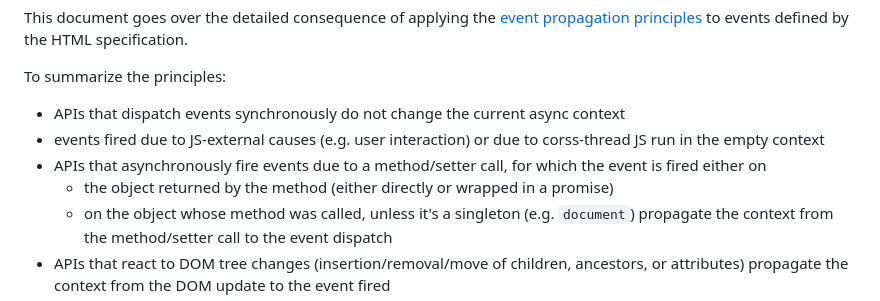
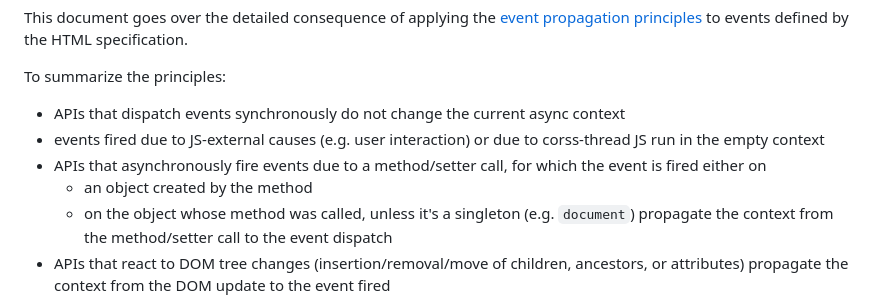
Before and after one commit to tc39/proposal-async-context, a Markdown page: html__events.md, the part around the change. Rendered like a GitHub page.

Commit message:
Actually used the latest propagation principles wording

```diff
--- a/html__events.md
+++ b/html__events.md
@@ -6,7 +6,7 @@ To summarize the principles:
 - APIs that dispatch events synchronously do not change the current async context
 - events fired due to JS-external causes (e.g. user interaction) or due to corss-thread JS run in the empty context
 - APIs that asynchronously fire events due to a method/setter call, for which the event is fired either on
-	- the object returned by the method (either directly or wrapped in a promise)
+	- an object created by the method
 	- on the object whose method was called, unless it's a singleton (e.g. `document`)
 	propagate the context from the method/setter call to the event dispatch
 - APIs that react to DOM tree changes (insertion/removal/move of children, ancestors, or attributes) propagate the context from the DOM update to the event fired
```
